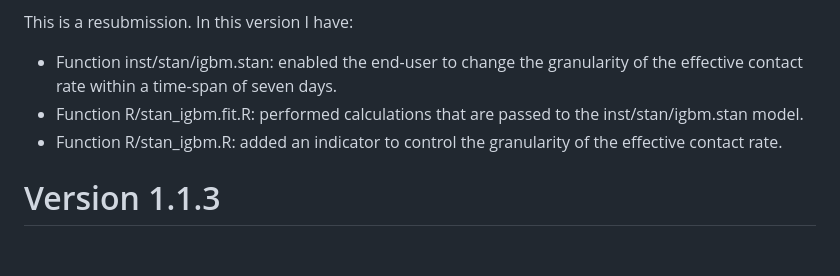
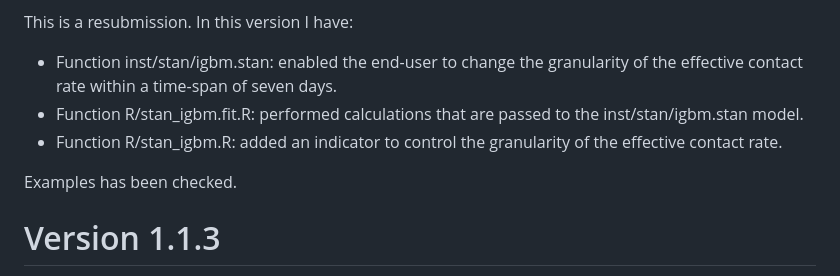
Before and after one commit to bernadette-eu/Bernadette, a Markdown page: cran-comments.md, the part around the change printed below. GitHub-like rendering; blank space fills up the shorter version.

```diff
--- a/cran-comments.md
+++ b/cran-comments.md
@@ -7,6 +7,8 @@ This is a resubmission. In this version I have:
 * Function inst/stan/igbm.stan: enabled the end-user to change the granularity of the effective contact rate within a time-span of seven days.
 * Function R/stan_igbm.fit.R: performed calculations that are passed to the inst/stan/igbm.stan model.
 * Function R/stan_igbm.R: added an indicator to control the granularity of the effective contact rate.
+
+Examples has been checked.
 
 # Version 1.1.3
 
```
Also changed, not shown: other parts of cran-comments.md (+1 -1 lines).
